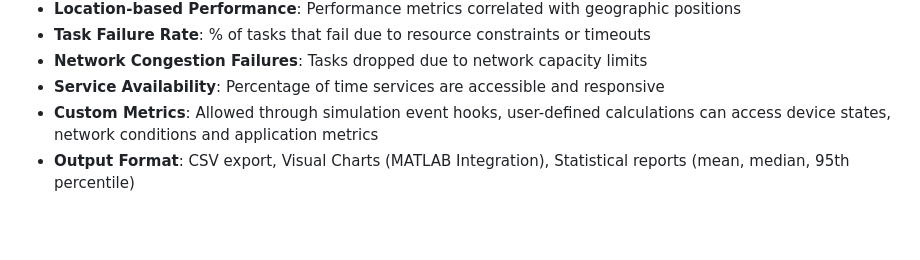
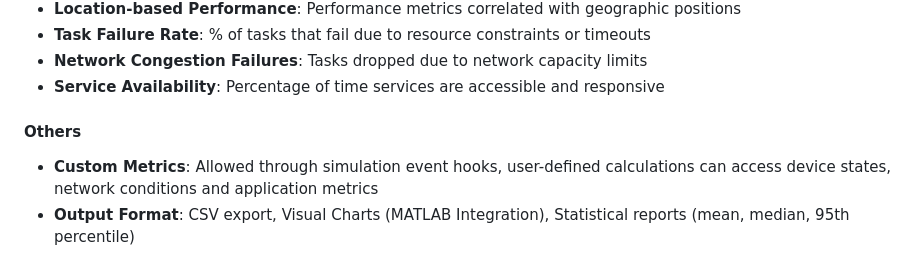
Before and after one commit to Niatsuna/master-thesis, a Markdown page: notes/simulators/edgecloudsim.md, the part around the change. Rendered like a GitHub page; blank space fills up the shorter version.

Commit message:
Update edgecloudsim notes (Template Update)

```diff
--- a/notes/simulators/edgecloudsim.md
+++ b/notes/simulators/edgecloudsim.md
@@ -63,6 +63,7 @@
 - **Task Failure Rate**: % of tasks that fail due to resource constraints or timeouts
 - **Network Congestion Failures**: Tasks dropped due to network capacity limits
 - **Service Availability**: Percentage of time services are accessible and responsive
+#### Others
 - **Custom Metrics**: Allowed through simulation event hooks, user-defined calculations can access device states, network conditions and application metrics
 - **Output Format**: CSV export, Visual Charts (MATLAB Integration), Statistical reports (mean, median, 95th percentile)
 
```
